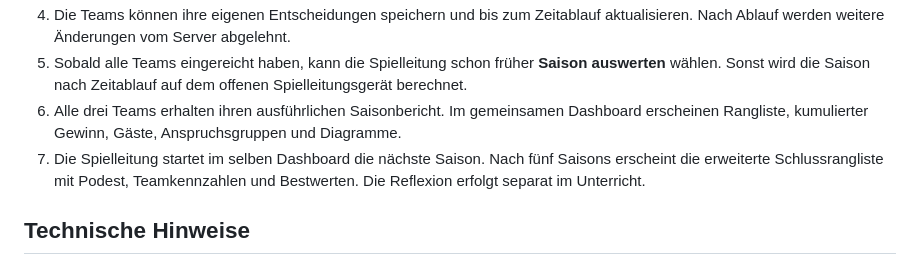
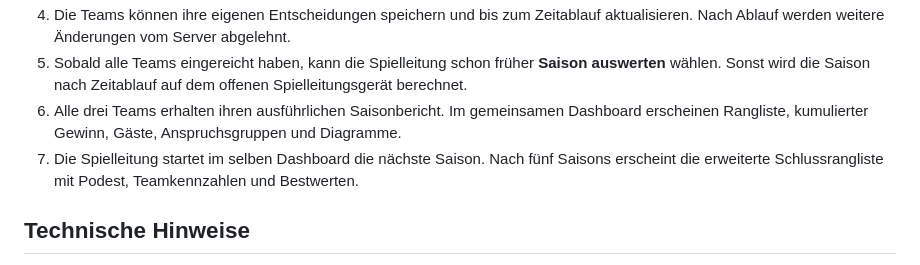
Before and after one commit to ProfLarsSchnyder/Anspruchsgruppen, a Markdown page: UNTERRICHT_SETUP.md, the part around the change. Rendered like a GitHub page.

Commit message:
Remove remaining reflection reference from the AlpenManager instructions

```diff
--- a/UNTERRICHT_SETUP.md
+++ b/UNTERRICHT_SETUP.md
@@ -20,7 +20,7 @@
 4. Die Teams können ihre eigenen Entscheidungen speichern und bis zum Zeitablauf aktualisieren. Nach Ablauf werden weitere Änderungen vom Server abgelehnt.
 5. Sobald alle Teams eingereicht haben, kann die Spielleitung schon früher **Saison auswerten** wählen. Sonst wird die Saison nach Zeitablauf auf dem offenen Spielleitungsgerät berechnet.
 6. Alle drei Teams erhalten ihren ausführlichen Saisonbericht. Im gemeinsamen Dashboard erscheinen Rangliste, kumulierter Gewinn, Gäste, Anspruchsgruppen und Diagramme.
-7. Die Spielleitung startet im selben Dashboard die nächste Saison. Nach fünf Saisons erscheint die erweiterte Schlussrangliste mit Podest, Teamkennzahlen und Bestwerten. Die Reflexion erfolgt separat im Unterricht.
+7. Die Spielleitung startet im selben Dashboard die nächste Saison. Nach fünf Saisons erscheint die erweiterte Schlussrangliste mit Podest, Teamkennzahlen und Bestwerten.
 
 ## Technische Hinweise
 - Die Browser aktualisieren den Spielzustand etwa alle zwei Sekunden. Bei langsamem Internet können kurze Verzögerungen auftreten.
```
